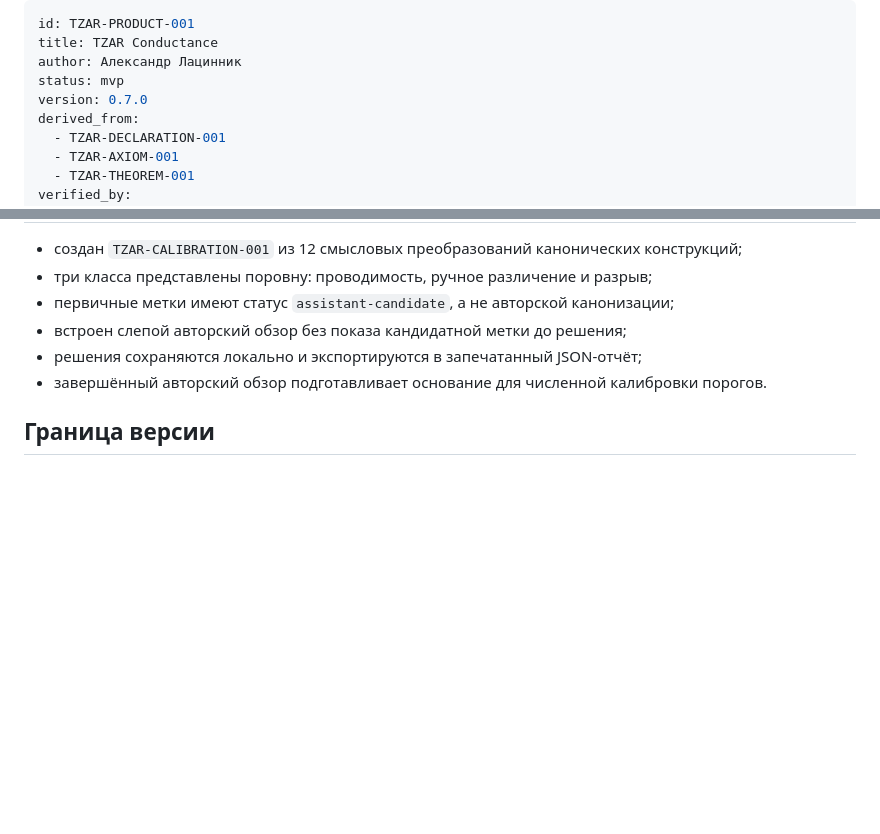
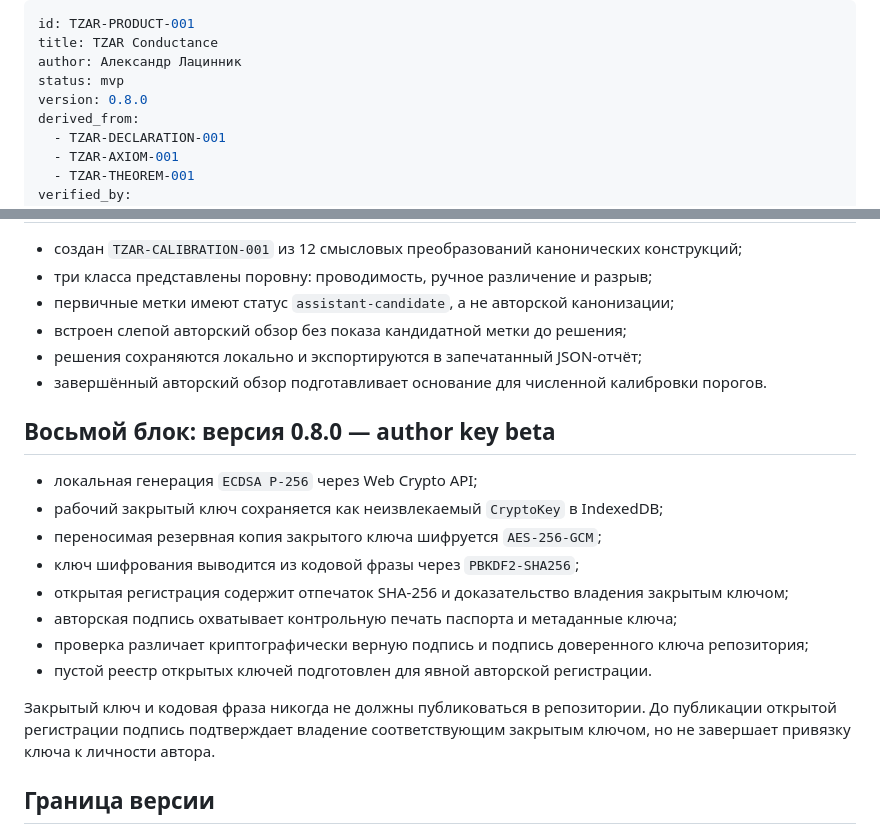
Before and after one commit to Lacinnik/-tensor-architectonics, a Markdown page: 05-engineering-applications/TZAR-PRODUCT-001.md, 2 parts joined by grey strips. Drawn GitHub-style; blank space fills up the shorter version.

Commit message:
feat(product-001): add local author signing key

```diff
--- a/05-engineering-applications/TZAR-PRODUCT-001.md
+++ b/05-engineering-applications/TZAR-PRODUCT-001.md
@@ -3,7 +3,7 @@ id: TZAR-PRODUCT-001
 title: TZAR Conductance
 author: Александр Лацинник
 status: mvp
-version: 0.7.0
+version: 0.8.0
 derived_from:
   - TZAR-DECLARATION-001
   - TZAR-AXIOM-001
@@ -73,6 +73,19 @@ fixed_at: 2026-07-17
 - решения сохраняются локально и экспортируются в запечатанный JSON-отчёт;
 - завершённый авторский обзор подготавливает основание для численной калибровки порогов.
 
+## Восьмой блок: версия 0.8.0 — author key beta
+
+- локальная генерация `ECDSA P-256` через Web Crypto API;
+- рабочий закрытый ключ сохраняется как неизвлекаемый `CryptoKey` в IndexedDB;
+- переносимая резервная копия закрытого ключа шифруется `AES-256-GCM`;
+- ключ шифрования выводится из кодовой фразы через `PBKDF2-SHA256`;
+- открытая регистрация содержит отпечаток SHA-256 и доказательство владения закрытым ключом;
+- авторская подпись охватывает контрольную печать паспорта и метаданные ключа;
+- проверка различает криптографически верную подпись и подпись доверенного ключа репозитория;
+- пустой реестр открытых ключей подготовлен для явной авторской регистрации.
+
+Закрытый ключ и кодовая фраза никогда не должны публиковаться в репозитории. До публикации открытой регистрации подпись подтверждает владение соответствующим закрытым ключом, но не завершает привязку ключа к личности автора.
+
 ## Граница версии
 
 Структурный режим проверяет точное равенство полей. Смысловой audit-режим даёт модельную оценку близости, строгую проверку заданных пользователем опор и эвристические логические предупреждения. Ни один режим не измеряет супру, не доказывает тождество смысла и не заменяет научное доказательство.
```
